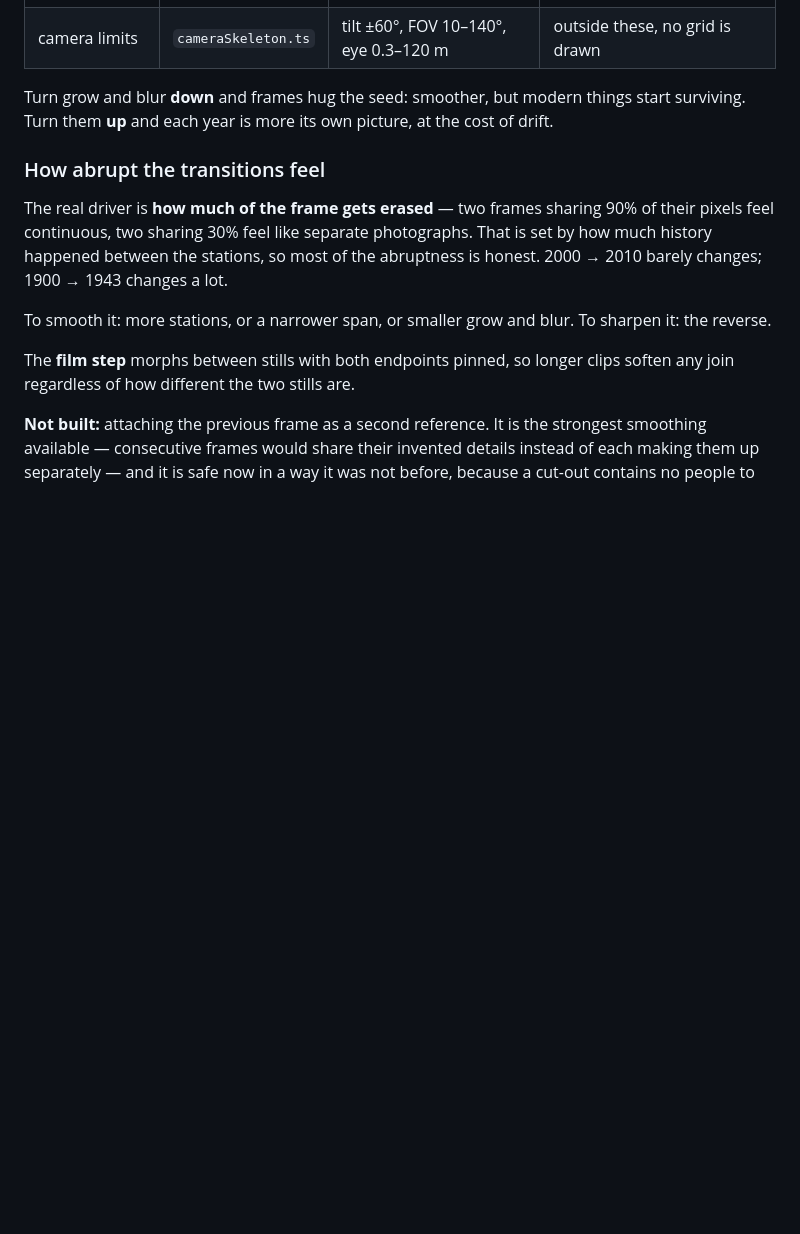
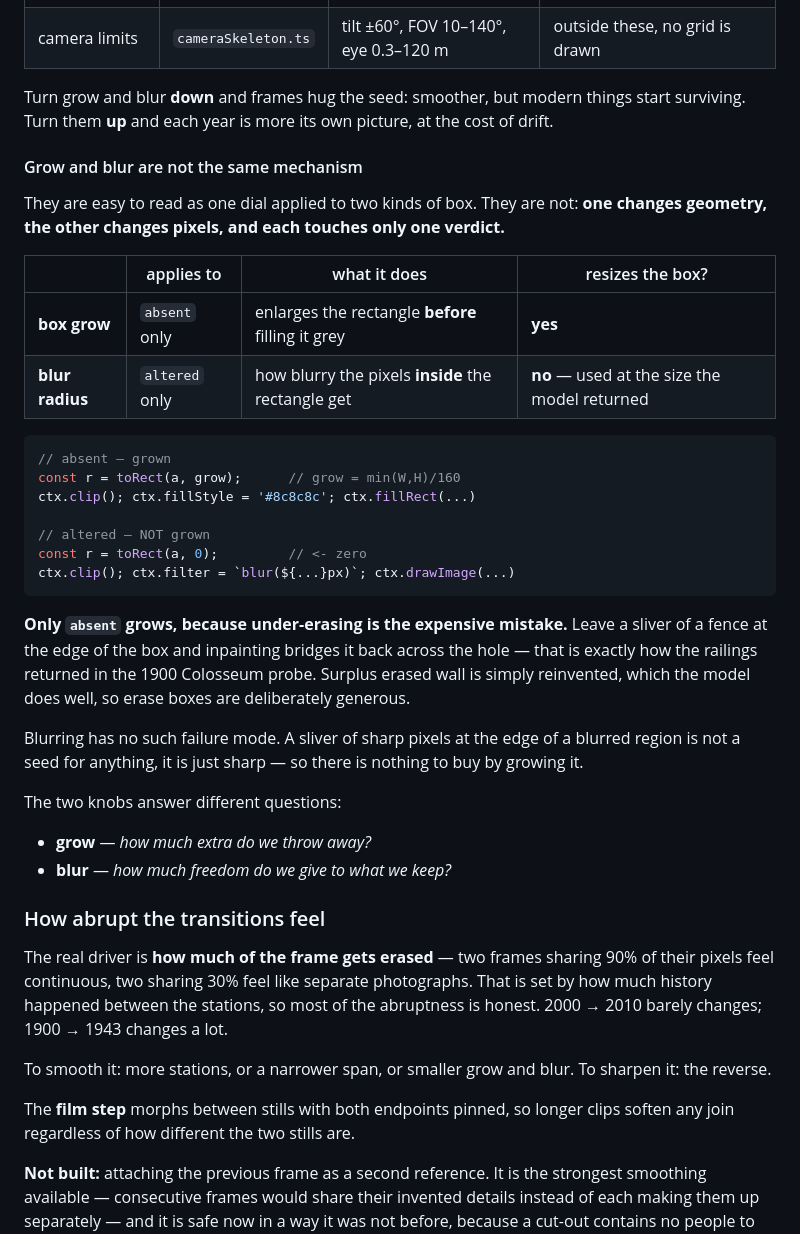
Before and after one commit to TengHu/GL4SS, a Markdown page: docs/multi-image.md, the part around the change. GitHub-like rendering; blank space fills up the shorter version.

Commit message:
Spell out that grow and blur are different mechanisms
They read as one dial applied to two kinds of box. They are not: box grow
changes GEOMETRY and touches only `absent`; blur radius changes PIXELS and
touches only `altered`, at exactly the size the model returned.

Only the erase boxes grow, and the reason is the asymmetry this whole
design turns on. Leave a sliver of a fence at the edge of an erased box
and inpainting bridges it back across the hole — which is how the railings
returned in the 1900 Colosseum probe. Surplus erased wall is just
reinvented. Blurring has no equivalent failure: a sliver of sharp pixels
beside a blurred region is not a seed for anything, so growing it buys
nothing.

Grow asks how much extra to throw away. Blur asks how much freedom to give
what is kept.

Co-Authored-By: Claude Opus 5 (1M context) <noreply@anthropic.com>
Claude-Session: https://claude.ai/code/session_01JH1PcCKfdMQgCJTJsXbZkB

````diff
--- a/docs/multi-image.md
+++ b/docs/multi-image.md
@@ -218,6 +218,42 @@ Turn grow and blur **down** and frames hug the seed: smoother, but modern things
 start surviving. Turn them **up** and each year is more its own picture, at the
 cost of drift.
 
+#### Grow and blur are not the same mechanism
+
+They are easy to read as one dial applied to two kinds of box. They are not:
+**one changes geometry, the other changes pixels, and each touches only one
+verdict.**
+
+| | applies to | what it does | resizes the box? |
+|---|---|---|---|
+| **box grow** | `absent` only | enlarges the rectangle **before** filling it grey | **yes** |
+| **blur radius** | `altered` only | how blurry the pixels **inside** the rectangle get | **no** — used at the size the model returned |
+
+```js
+// absent — grown
+const r = toRect(a, grow);      // grow = min(W,H)/160
+ctx.clip(); ctx.fillStyle = '#8c8c8c'; ctx.fillRect(...)
+
+// altered — NOT grown
+const r = toRect(a, 0);         // <- zero
+ctx.clip(); ctx.filter = `blur(${...}px)`; ctx.drawImage(...)
+```
+
+**Only `absent` grows, because under-erasing is the expensive mistake.** Leave a
+sliver of a fence at the edge of the box and inpainting bridges it back across
+the hole — that is exactly how the railings returned in the 1900 Colosseum probe.
+Surplus erased wall is simply reinvented, which the model does well, so erase
+boxes are deliberately generous.
+
+Blurring has no such failure mode. A sliver of sharp pixels at the edge of a
+blurred region is not a seed for anything, it is just sharp — so there is nothing
+to buy by growing it.
+
+The two knobs answer different questions:
+
+- **grow** — *how much extra do we throw away?*
+- **blur** — *how much freedom do we give to what we keep?*
+
 ### How abrupt the transitions feel
 
 The real driver is **how much of the frame gets erased** — two frames sharing 90%
````
